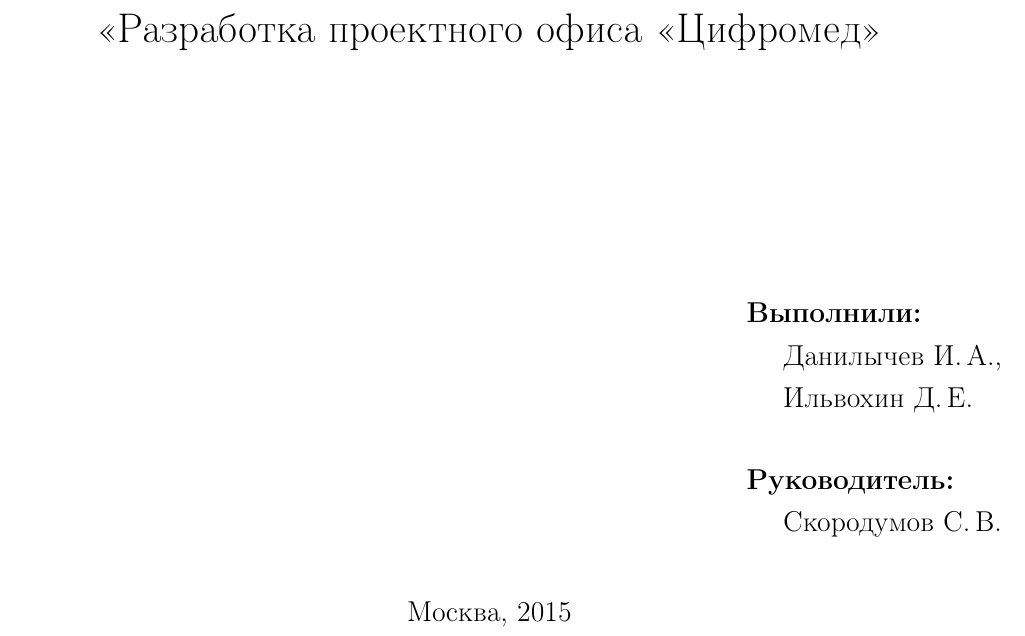
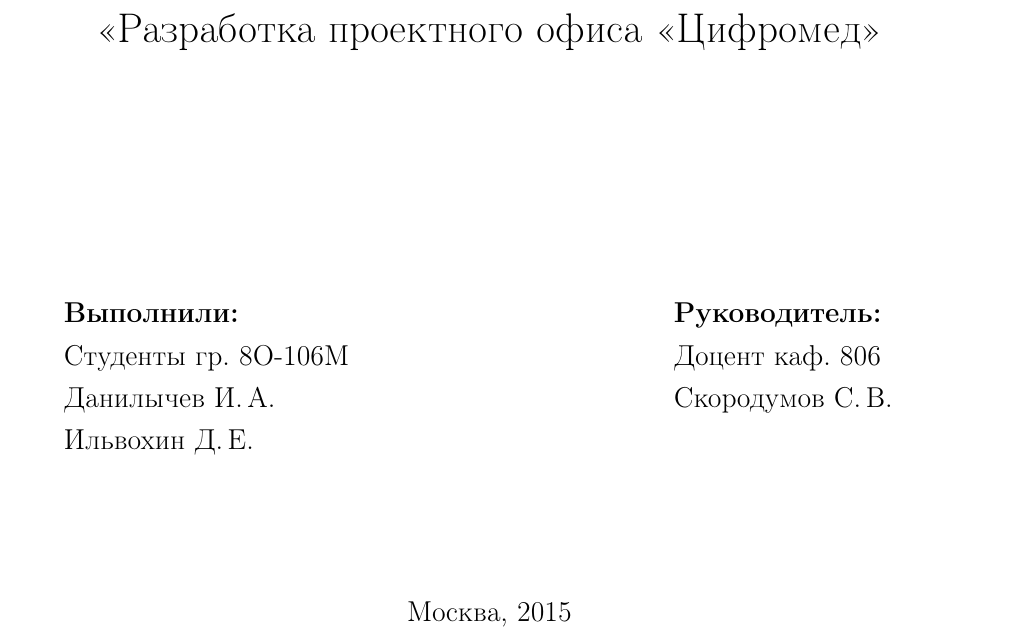
Before and after one commit to ilvokhin/master-term1-business-game, a LaTeX document (docs/report/main.tex, which reads docs/report/title.tex): part of page 1 of 35, cut so that both start at the same text. Compiled offline with pdfLaTeX.

Commit message:
title page fix for all three reports

```diff
--- a/docs/report/title.tex
+++ b/docs/report/title.tex
@@ -23,19 +23,16 @@
 
 \vspace{8em}
 
-\hspace{25em}\vbox{
-  \hbox{\bfseries{Выполнили:}}
-  \hbox{\hspace{1em} Данилычев И.\,А.,}
-  \hbox{\hspace{1em} Ильвохин Д.\,Е.}
-}
-
-\vspace{2em}
-
-\hspace{25em}\vbox{
-  \hbox{\bfseries{Руководитель:}}
-  \hbox{\hspace{1em} Скородумов С.\,В.}
-}
-
+\begin{minipage}[b]{22em}
+  {\bfseries Выполнили:} \\
+  \indent Студенты гр. 8О-106М \\
+  \indent Данилычев И.\,А. \\
+  \indent Ильвохин Д.\,Е.
+\end{minipage} \begin{minipage}[b]{10em}
+  {\bfseries Руководитель:} \\
+  \indent Доцент каф. 806 \\
+  \indent Скородумов С.\,В. \\
+\end{minipage}
 \vspace{\fill}
 
 \begin{center}
```
Also changed, not shown: docs/d/src/title.tex (+9 -11 lines), docs/f/title.tex (+9 -11 lines).
